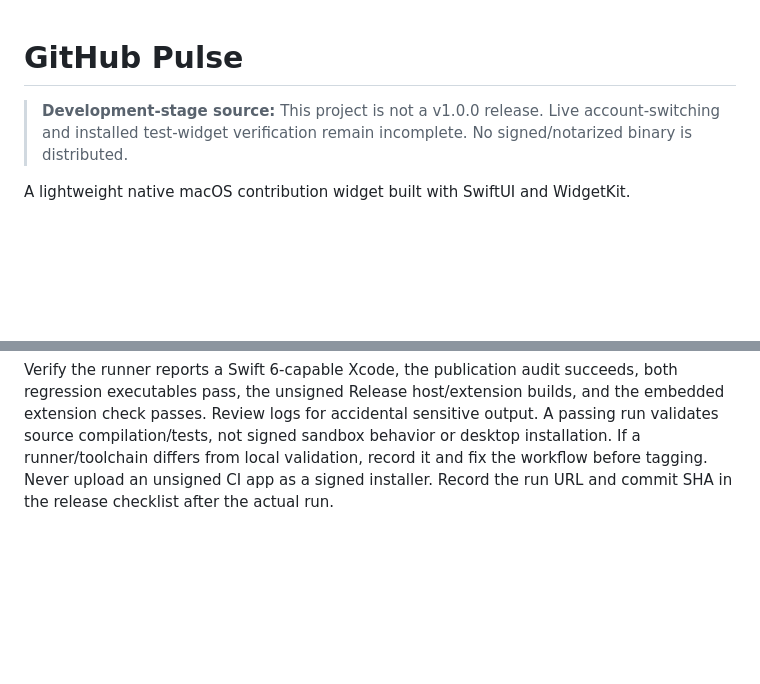
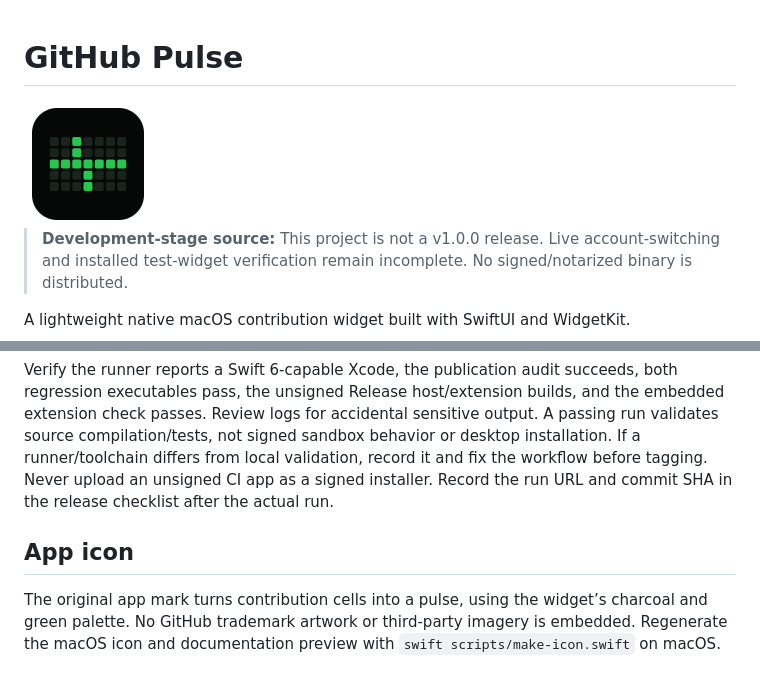
Before and after one commit to DakshChaudhary2668/GitHubPulse, a Markdown page: README.md, 2 parts joined by grey strips. Drawn GitHub-style; pictures changed too: docs/app-icon.png (added); blank space fills up the shorter version.

Commit message:
Add native pulse-grid app icon and bundle verification

```diff
--- a/README.md
+++ b/README.md
@@ -1,4 +1,6 @@
 # GitHub Pulse
+
+<img src="docs/app-icon.png" width="128" height="128" alt="GitHub Pulse app icon: green contribution cells forming a pulse on charcoal">
 
 > **Development-stage source:** This project is not a v1.0.0 release. Live account-switching and installed test-widget verification remain incomplete. No signed/notarized binary is distributed.
 
@@ -94,3 +96,7 @@ Licensed under MIT.
 After separate approval to publish source, push only the reviewed manifest. Keep Local.xcconfig, build products, caches and review files excluded. Enable Actions and invoke **macOS checks** manually (workflow_dispatch) or inspect its first push run. No signing certificates or GitHub API credentials should be configured.
 
 Verify the runner reports a Swift 6-capable Xcode, the publication audit succeeds, both regression executables pass, the unsigned Release host/extension builds, and the embedded extension check passes. Review logs for accidental sensitive output. A passing run validates source compilation/tests, not signed sandbox behavior or desktop installation. If a runner/toolchain differs from local validation, record it and fix the workflow before tagging. Never upload an unsigned CI app as a signed installer. Record the run URL and commit SHA in the release checklist after the actual run.
+
+## App icon
+
+The original app mark turns contribution cells into a pulse, using the widget’s charcoal and green palette. No GitHub trademark artwork or third-party imagery is embedded. Regenerate the macOS icon and documentation preview with `swift scripts/make-icon.swift` on macOS.
```
Also changed, not shown: AUDIT.md (+5 -0 lines), 5 other files.
